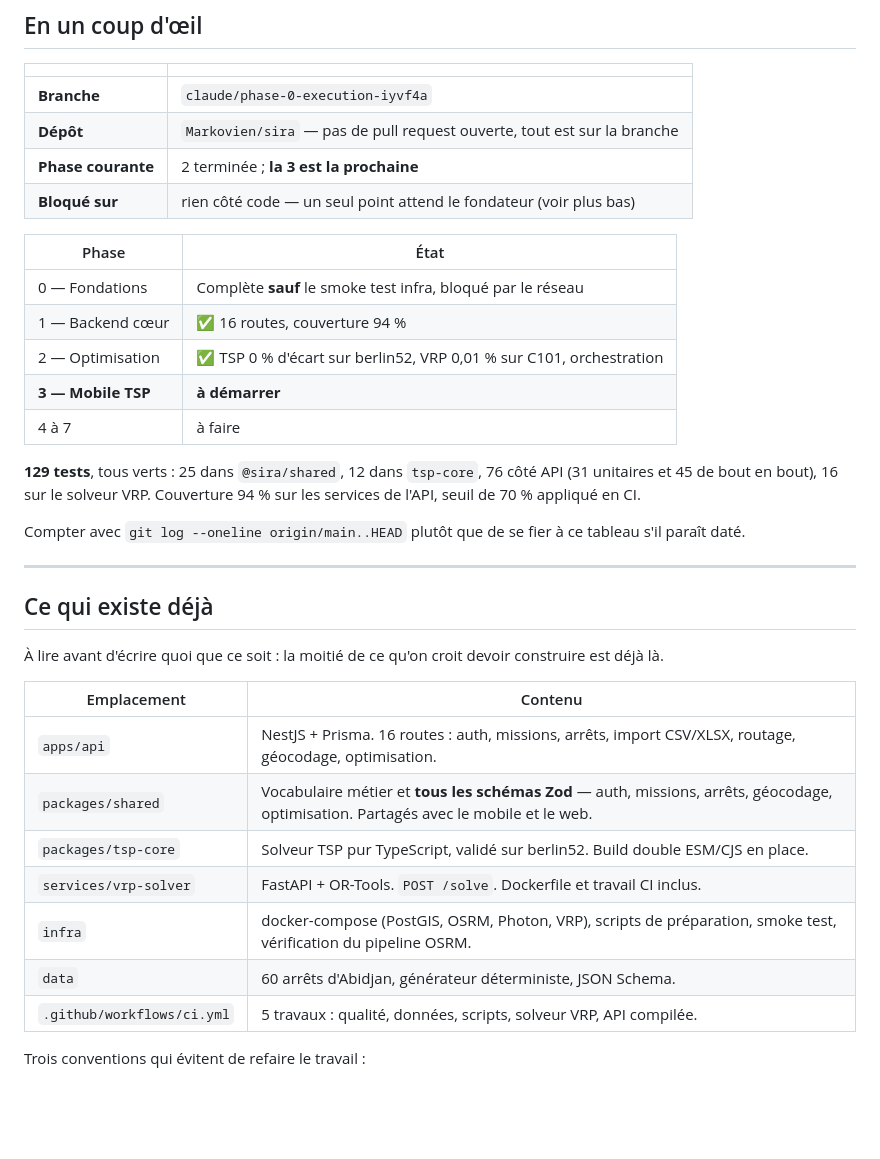
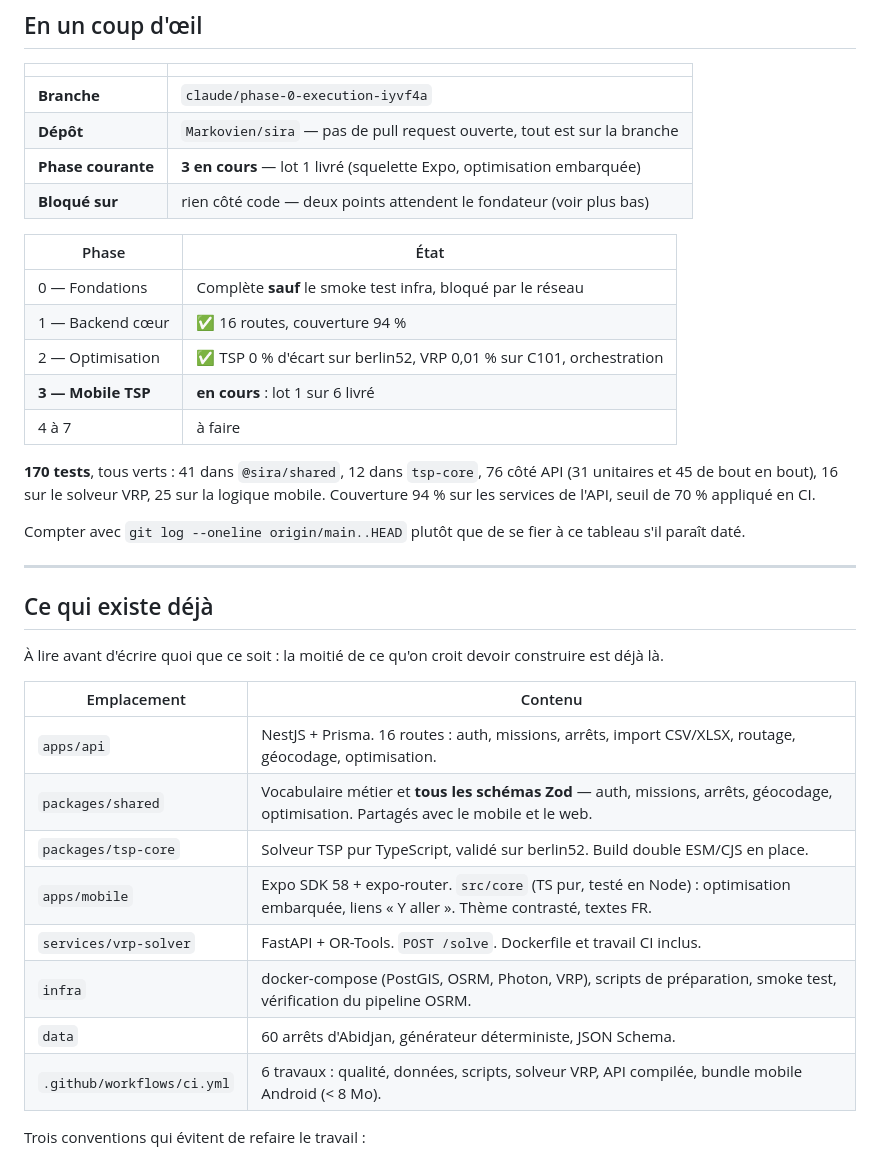
Before and after one commit to Markovien/sira, a Markdown page: REPRISE.md, the part around one of its changes. Drawn GitHub-style; blank space fills up the shorter version.

```diff
--- a/REPRISE.md
+++ b/REPRISE.md
@@ -15,19 +15,20 @@ remonter l'environnement pour le faire ?**
 | ------------------ | ----------------------------------------------------------------------- |
 | **Branche**        | `claude/phase-0-execution-iyvf4a`                                       |
 | **Dépôt**          | `Markovien/sira` — pas de pull request ouverte, tout est sur la branche |
-| **Phase courante** | 2 terminée ; **la 3 est la prochaine**                                  |
-| **Bloqué sur**     | rien côté code — un seul point attend le fondateur (voir plus bas)      |
+| **Phase courante** | **3 en cours** — lot 1 livré (squelette Expo, optimisation embarquée)   |
+| **Bloqué sur**     | rien côté code — deux points attendent le fondateur (voir plus bas)     |
 
 | Phase              | État                                                                |
 | ------------------ | ------------------------------------------------------------------- |
 | 0 — Fondations     | Complète **sauf** le smoke test infra, bloqué par le réseau         |
 | 1 — Backend cœur   | ✅ 16 routes, couverture 94 %                                       |
 | 2 — Optimisation   | ✅ TSP 0 % d'écart sur berlin52, VRP 0,01 % sur C101, orchestration |
-| **3 — Mobile TSP** | **à démarrer**                                                      |
+| **3 — Mobile TSP** | **en cours** : lot 1 sur 6 livré                                    |
 | 4 à 7              | à faire                                                             |
 
-**129 tests**, tous verts : 25 dans `@sira/shared`, 12 dans `tsp-core`, 76
-côté API (31 unitaires et 45 de bout en bout), 16 sur le solveur VRP.
+**170 tests**, tous verts : 41 dans `@sira/shared`, 12 dans `tsp-core`, 76
+côté API (31 unitaires et 45 de bout en bout), 16 sur le solveur VRP, 25 sur
+la logique mobile.
 Couverture 94 % sur les services de l'API, seuil de 70 % appliqué en CI.
 
 Compter avec `git log --oneline origin/main..HEAD` plutôt que de se fier à ce
@@ -40,15 +41,16 @@ tableau s'il paraît daté.
 À lire avant d'écrire quoi que ce soit : la moitié de ce qu'on croit devoir
 construire est déjà là.
 
-| Emplacement                | Contenu                                                                                                                              |
-| -------------------------- | ------------------------------------------------------------------------------------------------------------------------------------ |
-| `apps/api`                 | NestJS + Prisma. 16 routes : auth, missions, arrêts, import CSV/XLSX, routage, géocodage, optimisation.                              |
-| `packages/shared`          | Vocabulaire métier et **tous les schémas Zod** — auth, missions, arrêts, géocodage, optimisation. Partagés avec le mobile et le web. |
-| `packages/tsp-core`        | Solveur TSP pur TypeScript, validé sur berlin52. Build double ESM/CJS en place.                                                      |
-| `services/vrp-solver`      | FastAPI + OR-Tools. `POST /solve`. Dockerfile et travail CI inclus.                                                                  |
-| `infra`                    | docker-compose (PostGIS, OSRM, Photon, VRP), scripts de préparation, smoke test, vérification du pipeline OSRM.                      |
-| `data`                     | 60 arrêts d'Abidjan, générateur déterministe, JSON Schema.                                                                           |
-| `.github/workflows/ci.yml` | 5 travaux : qualité, données, scripts, solveur VRP, API compilée.                                                                    |
+| Emplacement                | Contenu                                                                                                                                |
+| -------------------------- | -------------------------------------------------------------------------------------------------------------------------------------- |
+| `apps/api`                 | NestJS + Prisma. 16 routes : auth, missions, arrêts, import CSV/XLSX, routage, géocodage, optimisation.                                |
+| `packages/shared`          | Vocabulaire métier et **tous les schémas Zod** — auth, missions, arrêts, géocodage, optimisation. Partagés avec le mobile et le web.   |
+| `packages/tsp-core`        | Solveur TSP pur TypeScript, validé sur berlin52. Build double ESM/CJS en place.                                                        |
+| `apps/mobile`              | Expo SDK 58 + expo-router. `src/core` (TS pur, testé en Node) : optimisation embarquée, liens « Y aller ». Thème contrasté, textes FR. |
+| `services/vrp-solver`      | FastAPI + OR-Tools. `POST /solve`. Dockerfile et travail CI inclus.                                                                    |
+| `infra`                    | docker-compose (PostGIS, OSRM, Photon, VRP), scripts de préparation, smoke test, vérification du pipeline OSRM.                        |
+| `data`                     | 60 arrêts d'Abidjan, générateur déterministe, JSON Schema.                                                                             |
+| `.github/workflows/ci.yml` | 6 travaux : qualité, données, scripts, solveur VRP, API compilée, bundle mobile Android (< 8 Mo).                                      |
 
 Trois conventions qui évitent de refaire le travail :
 
```
Also changed, not shown: other parts of REPRISE.md (+41 -16 lines), CLAUDE.md (+9 -1 lines).
